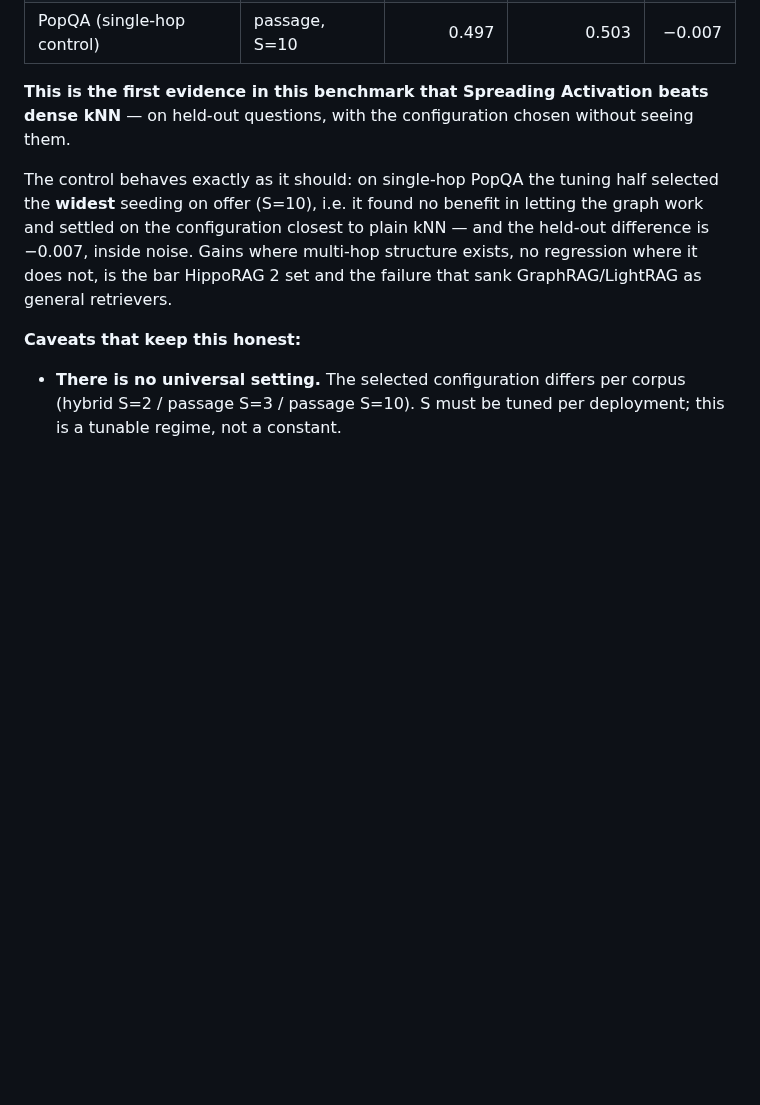
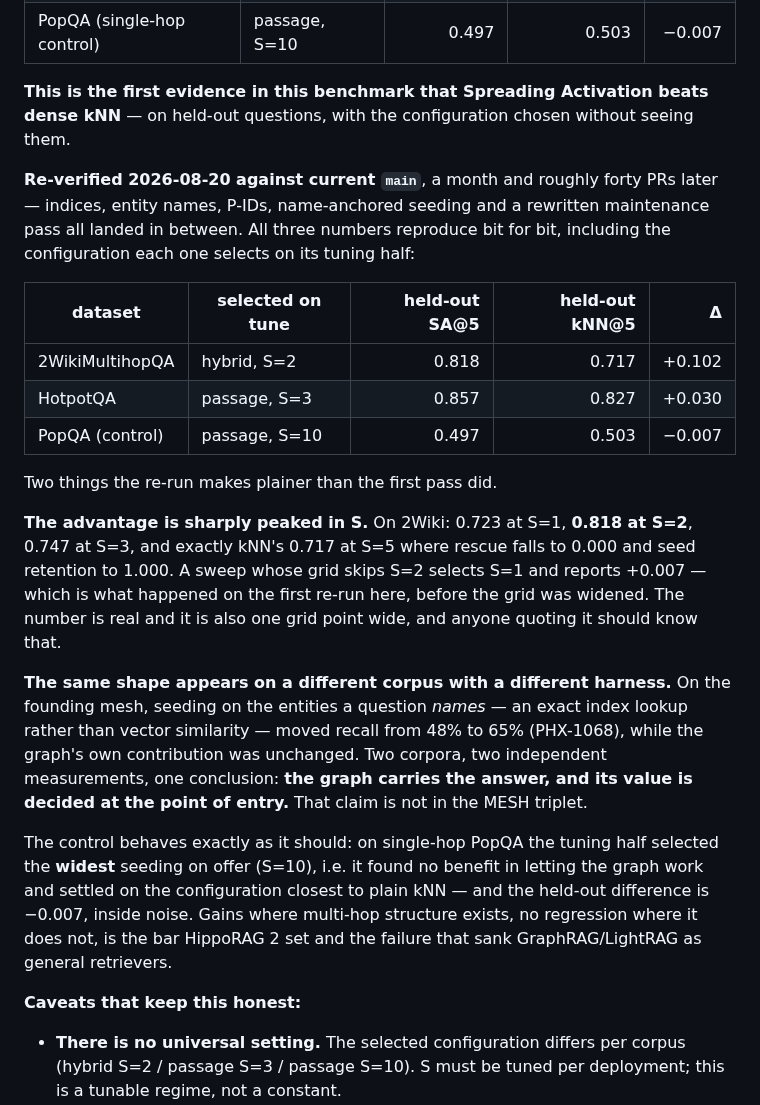
Before and after one commit to theogony-project/theogony, a Markdown page: docs/etappes/qa_benchmark.md, the part around the change. Rendered like a GitHub page; blank space fills up the shorter version.

Commit message:
docs(benchmark): re-verify the central claim against current main
The README's load-bearing empirical claim — SA beats dense kNN by +0.102
recall@5 on held-out 2Wiki — was produced in July. Forty-odd PRs later the
substrate has indices, entity names, P-IDs, name-anchored seeding and a rewritten
maintenance pass. Re-run today, all three numbers reproduce bit for bit,
including the configuration each selects on its tuning half:

    2WikiMultihopQA   hybrid, S=2    0.818 vs 0.717   +0.102
    HotpotQA          passage, S=3   0.857 vs 0.827   +0.030
    PopQA (control)   passage, S=10  0.497 vs 0.503   -0.007

My own suspicion going in was misplaced and worth recording as such: I expected
the number might not survive because the reading path discarded entity names and
confabulated Q-IDs. That path is not involved — this harness builds its own graph
from spaCy NER and kNN edges and never touches the founding substrate.

Two things the re-run makes plainer than the first pass did.

The advantage is sharply peaked in S: 0.723 at S=1, 0.818 at S=2, 0.747 at S=3,
and exactly kNN's 0.717 at S=5 where rescue falls to zero and retention to one. A
sweep whose grid skips S=2 selects S=1 and reports +0.007 — which is what the
first re-run here did before the grid was widened. The number is real and it is
one grid point wide.

And the same shape appears on a different corpus through a different harness: on
the founding mesh, seeding on the entities a question names moved recall from 48%
to 65% while the graph's own contribution was unchanged. Two corpora, two
independent measurements, one conclusion — the graph carries the answer and its
value is decided at the point of entry. That is not in the MESH triplet.

Co-Authored-By: Claude Opus 5 <noreply@anthropic.com>

```diff
--- a/docs/etappes/qa_benchmark.md
+++ b/docs/etappes/qa_benchmark.md
@@ -251,6 +251,33 @@ tune half, and reports only that configuration on the held-out half:
 dense kNN** — on held-out questions, with the configuration chosen without seeing
 them.
 
+**Re-verified 2026-08-20 against current `main`**, a month and roughly forty PRs
+later — indices, entity names, P-IDs, name-anchored seeding and a rewritten
+maintenance pass all landed in between. All three numbers reproduce bit for bit,
+including the configuration each one selects on its tuning half:
+
+| dataset | selected on tune | held-out SA@5 | held-out kNN@5 | Δ |
+|---|---|---:|---:|---:|
+| 2WikiMultihopQA | hybrid, S=2 | 0.818 | 0.717 | +0.102 |
+| HotpotQA | passage, S=3 | 0.857 | 0.827 | +0.030 |
+| PopQA (control) | passage, S=10 | 0.497 | 0.503 | −0.007 |
+
+Two things the re-run makes plainer than the first pass did.
+
+**The advantage is sharply peaked in S.** On 2Wiki: 0.723 at S=1, **0.818 at
+S=2**, 0.747 at S=3, and exactly kNN's 0.717 at S=5 where rescue falls to 0.000
+and seed retention to 1.000. A sweep whose grid skips S=2 selects S=1 and reports
++0.007 — which is what happened on the first re-run here, before the grid was
+widened. The number is real and it is also one grid point wide, and anyone
+quoting it should know that.
+
+**The same shape appears on a different corpus with a different harness.** On the
+founding mesh, seeding on the entities a question *names* — an exact index
+lookup rather than vector similarity — moved recall from 48% to 65% (PHX-1068),
+while the graph's own contribution was unchanged. Two corpora, two independent
+measurements, one conclusion: **the graph carries the answer, and its value is
+decided at the point of entry.** That claim is not in the MESH triplet.
+
 The control behaves exactly as it should: on single-hop PopQA the tuning half
 selected the **widest** seeding on offer (S=10), i.e. it found no benefit in
 letting the graph work and settled on the configuration closest to plain kNN —
```
